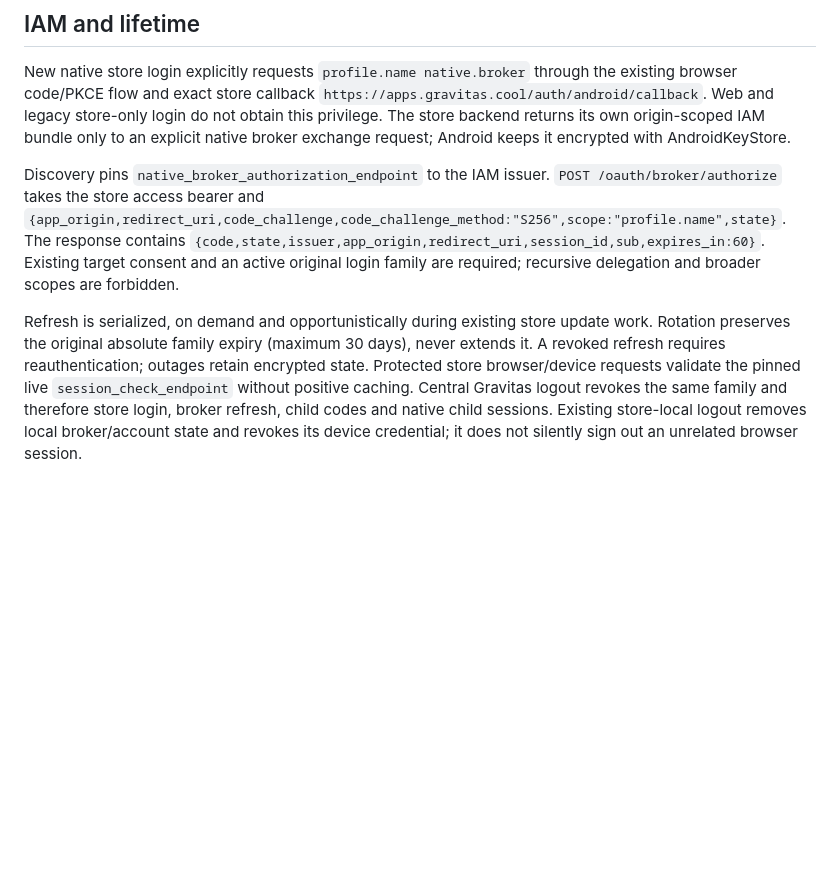
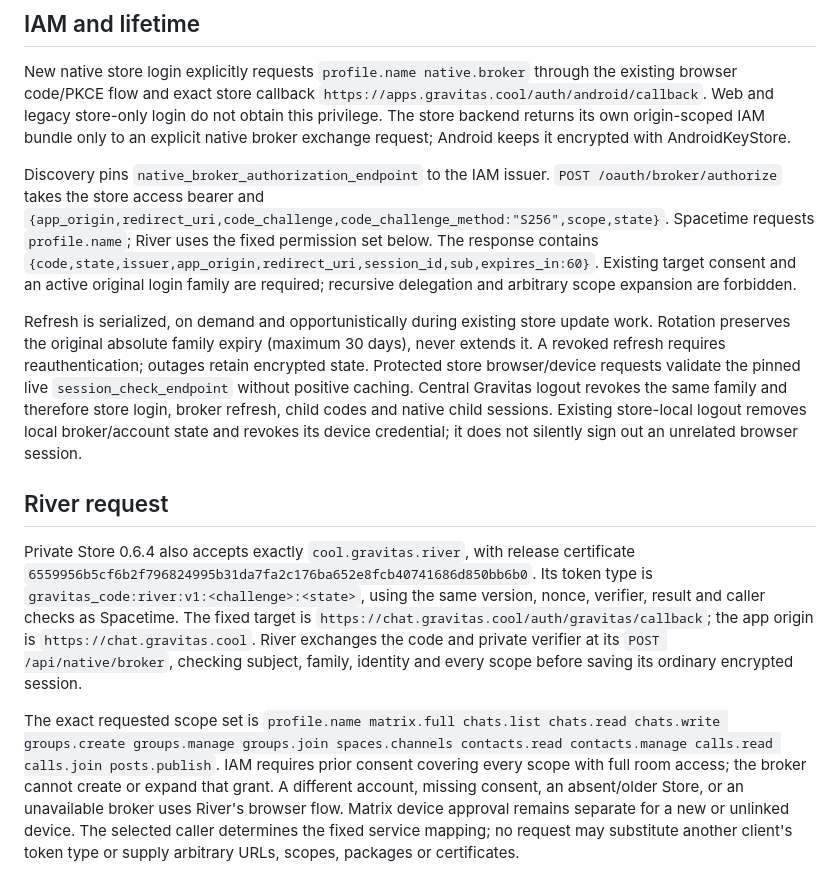
Before and after one commit to jeethsuresh/appstore, a Markdown page: docs/ANDROID_BROKER.md, the part around the change. GitHub-like rendering; blank space fills up the shorter version.

Commit message:
Document the River native broker contract

```diff
--- a/docs/ANDROID_BROKER.md
+++ b/docs/ANDROID_BROKER.md
@@ -50,6 +50,27 @@ Cancellation stays cancelled. Missing consent or sign-in permits an explicit bro
 
 New native store login explicitly requests `profile.name native.broker` through the existing browser code/PKCE flow and exact store callback `https://apps.gravitas.cool/auth/android/callback`. Web and legacy store-only login do not obtain this privilege. The store backend returns its own origin-scoped IAM bundle only to an explicit native broker exchange request; Android keeps it encrypted with AndroidKeyStore.
 
-Discovery pins `native_broker_authorization_endpoint` to the IAM issuer. `POST /oauth/broker/authorize` takes the store access bearer and `{app_origin,redirect_uri,code_challenge,code_challenge_method:"S256",scope:"profile.name",state}`. The response contains `{code,state,issuer,app_origin,redirect_uri,session_id,sub,expires_in:60}`. Existing target consent and an active original login family are required; recursive delegation and broader scopes are forbidden.
+Discovery pins `native_broker_authorization_endpoint` to the IAM issuer. `POST /oauth/broker/authorize` takes the store access bearer and `{app_origin,redirect_uri,code_challenge,code_challenge_method:"S256",scope,state}`. Spacetime requests `profile.name`; River uses the fixed permission set below. The response contains `{code,state,issuer,app_origin,redirect_uri,session_id,sub,expires_in:60}`. Existing target consent and an active original login family are required; recursive delegation and arbitrary scope expansion are forbidden.
 
 Refresh is serialized, on demand and opportunistically during existing store update work. Rotation preserves the original absolute family expiry (maximum 30 days), never extends it. A revoked refresh requires reauthentication; outages retain encrypted state. Protected store browser/device requests validate the pinned live `session_check_endpoint` without positive caching. Central Gravitas logout revokes the same family and therefore store login, broker refresh, child codes and native child sessions. Existing store-local logout removes local broker/account state and revokes its device credential; it does not silently sign out an unrelated browser session.
+
+## River request
+
+Private Store 0.6.4 also accepts exactly `cool.gravitas.river`, with release
+certificate `6559956b5cf6b2f796824995b31da7fa2c176ba652e8fcb40741686d850bb6b0`.
+Its token type is `gravitas_code:river:v1:<challenge>:<state>`, using the same
+version, nonce, verifier, result and caller checks as Spacetime. The fixed target
+is `https://chat.gravitas.cool/auth/gravitas/callback`; the app origin is
+`https://chat.gravitas.cool`. River exchanges the code and private verifier at
+its `POST /api/native/broker`, checking subject, family, identity and every scope
+before saving its ordinary encrypted session.
+
+The exact requested scope set is `profile.name matrix.full chats.list chats.read
+chats.write groups.create groups.manage groups.join spaces.channels contacts.read
+contacts.manage calls.read calls.join posts.publish`. IAM requires prior consent
+covering every scope with full room access; the broker cannot create or expand
+that grant. A different account, missing consent, an absent/older Store, or an
+unavailable broker uses River's browser flow. Matrix device approval remains
+separate for a new or unlinked device. The selected caller determines the fixed
+service mapping; no request may substitute another client's token type or supply
+arbitrary URLs, scopes, packages or certificates.
```
